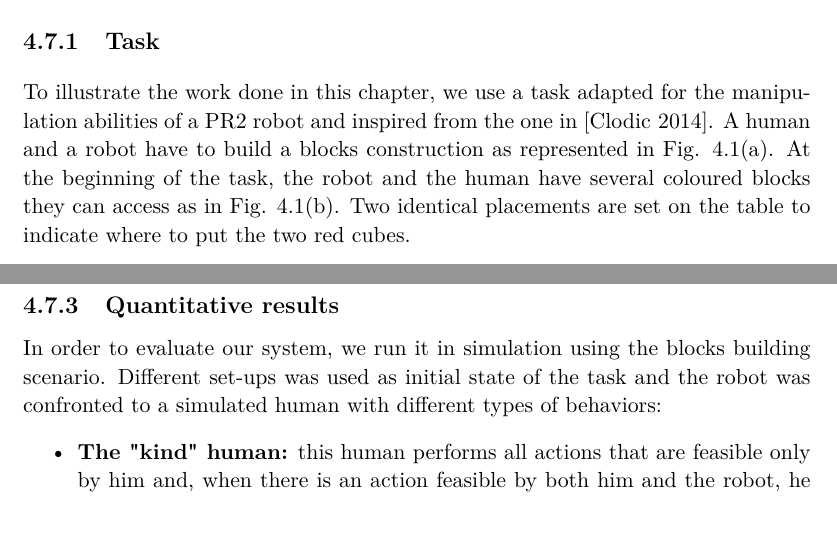
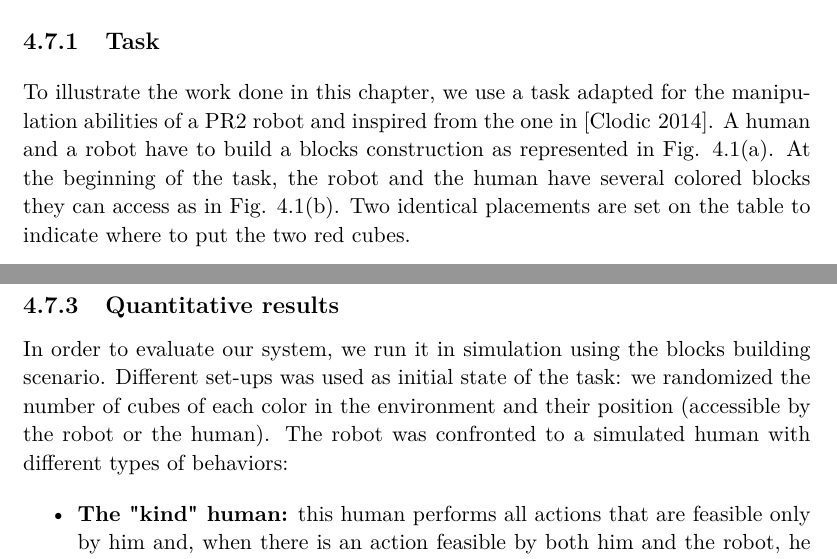
Before and after one commit to sdevin/Thesis, a LaTeX thesis (Chapter4.tex): two parts of pages 12 and 14 of 21, joined at a grey line, cut so that both start at the same text, the shorter picture padded with empty space. Compiled offline with pdfLaTeX.

Commit message:
change in chapter 4

```diff
--- a/Chapter4.tex
+++ b/Chapter4.tex
@@ -300,7 +300,7 @@ Here we choose to put a lower cost on objects accessible only by the robot (we s
 
 \subsection{Task}
 
-To illustrate the work done in this chapter, we use a task adapted for the manipulation abilities of a PR2 robot and inspired from the one in \cite{clodic2014key}. A human and a robot have to build a blocks construction as represented in Fig. \ref{subfig:goal}. At the beginning of the task, the robot and the human have several coloured blocks they can access as in Fig. \ref{subfig:setUp}. Two identical placements are set on the table to indicate where to put the two red cubes.
+To illustrate the work done in this chapter, we use a task adapted for the manipulation abilities of a PR2 robot and inspired from the one in \cite{clodic2014key}. A human and a robot have to build a blocks construction as represented in Fig. \ref{subfig:goal}. At the beginning of the task, the robot and the human have several colored blocks they can access as in Fig. \ref{subfig:setUp}. Two identical placements are set on the table to indicate where to put the two red cubes.
 
 \begin{figure*}[!h]
 \centering
@@ -369,7 +369,7 @@ The presented scenario starts with the set-up in Fig.~\ref{subfig:setUp}. The pl
 
 \subsection{Quantitative results}
 
-In order to evaluate our system, we run it in simulation using the blocks building scenario. Different set-ups was used as initial state of the task and the robot was confronted to a simulated human with different types of behaviors:
+In order to evaluate our system, we run it in simulation using the blocks building scenario. Different set-ups was used as initial state of the task: we randomized the number of cubes of each color in the environment and their position (accessible by the robot or the human). The robot was confronted to a simulated human with different types of behaviors:
 
 \begin{itemize}
 \item \textbf{The "kind" human:} this human performs all actions that are feasible only by him and, when there is an action feasible by both him and the robot, he either chooses to perform it with 50 \% chance (noted "50\%-K"), systematically chooses to perform it (noted "hurry-K") or systematically chooses not to perform it (noted "lazy-K"). The "kind" human answers to robot questions and adapts his behavior to what the robot verbalizes (he does an action if the robot asks him and stops his action if the robot says it will perform it).
```
Also changed, not shown: Chapter4.pdf, Chapter4.tex (2 more changed lines).
